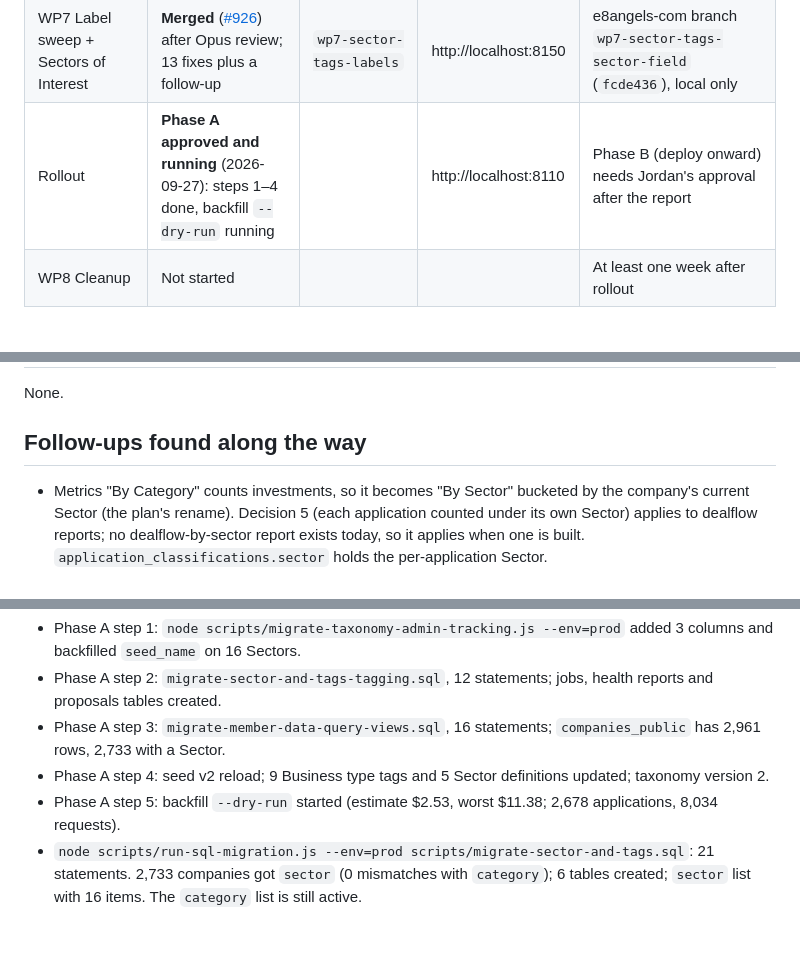
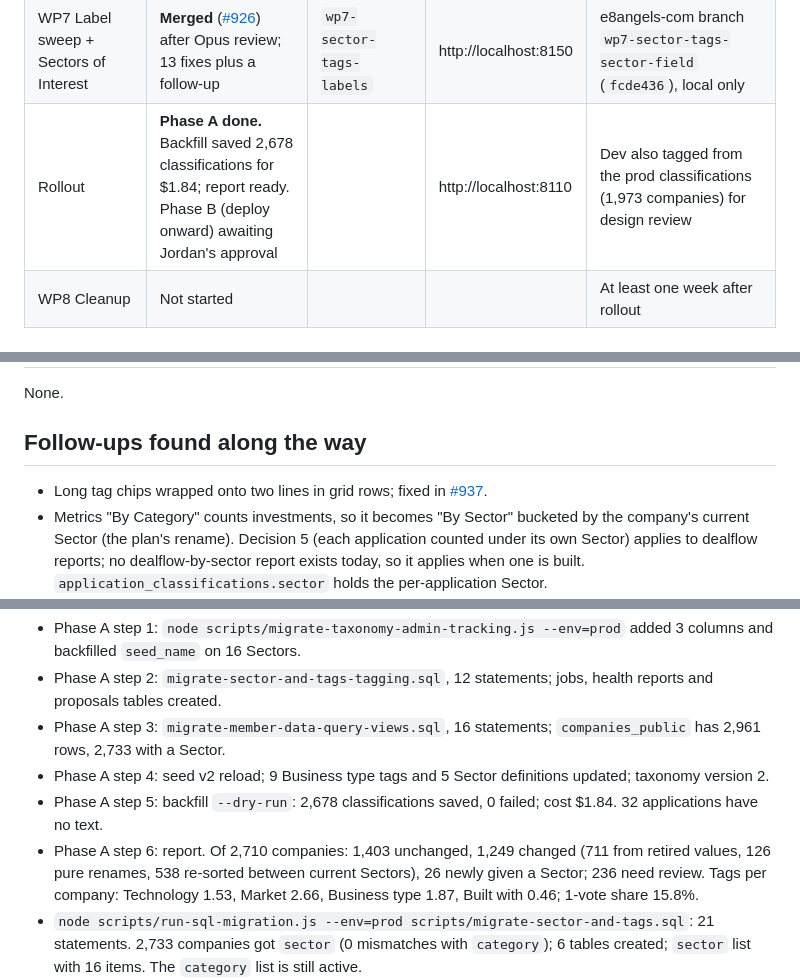
Before and after one commit to E8Angels/mockups, a Markdown page: application-sector-and-tags/implementation-status.md, 3 parts joined by grey strips. Rendered like a GitHub page; blank space fills up the shorter version.

Commit message:
application-sector-and-tags: Phase A complete, backfill report

```diff
--- a/application-sector-and-tags/implementation-status.md
+++ b/application-sector-and-tags/implementation-status.md
@@ -12,7 +12,7 @@ Last updated: 2026-09-27. Update this file as work moves.
 | WP5 AI + MCP | **Merged** ([#927](https://github.com/E8Angels/e8-portal/pull/927), `1e03f4a9`) after Opus review; 9 fixes | `wp5-sector-tags-ai-mcp` | http://localhost:8140 | Live eval suite (default model `gpt-5.6`) about $1–10; not run |
 | WP6 Lists admin | **Merged** ([#925](https://github.com/E8Angels/e8-portal/pull/925)); finished on Opus after three review rounds | `wp6-sector-tags-lists-admin` | http://localhost:8160 | Sector delete deactivates. A cited tag can't be deactivated until it's merged or its references are removed. Don't edit the Lists admin during the rolling deploy |
 | WP7 Label sweep + Sectors of Interest | **Merged** ([#926](https://github.com/E8Angels/e8-portal/pull/926)) after Opus review; 13 fixes plus a follow-up | `wp7-sector-tags-labels` | http://localhost:8150 | e8angels-com branch `wp7-sector-tags-sector-field` (`fcde436`), local only |
-| Rollout | **Phase A approved and running** (2026-09-27): steps 1–4 done, backfill `--dry-run` running | | http://localhost:8110 | Phase B (deploy onward) needs Jordan's approval after the report |
+| Rollout | **Phase A done.** Backfill saved 2,678 classifications for $1.84; report ready. Phase B (deploy onward) awaiting Jordan's approval | | http://localhost:8110 | Dev also tagged from the prod classifications (1,973 companies) for design review |
 | WP8 Cleanup | Not started | | | At least one week after rollout |
 
 ## Decision changes
@@ -35,6 +35,7 @@ None.
 
 ## Follow-ups found along the way
 
+- Long tag chips wrapped onto two lines in grid rows; fixed in [#937](https://github.com/E8Angels/e8-portal/pull/937).
 - Metrics "By Category" counts investments, so it becomes "By Sector" bucketed by the company's current Sector (the plan's rename). Decision 5 (each application counted under its own Sector) applies to dealflow reports; no dealflow-by-sector report exists today, so it applies when one is built. `application_classifications.sector` holds the per-application Sector.
 - PR #932 (outside this project) left two TopNav tests stale on main; fixed in [#935](https://github.com/E8Angels/e8-portal/pull/935).
 - `dynamic-rollups.test.js` broke on main after WP5 (the test was out of date); fixed in [#933](https://github.com/E8Angels/e8-portal/pull/933).
@@ -56,7 +57,8 @@ Done (approved by Jordan 2026-09-27):
 - Phase A step 2: `migrate-sector-and-tags-tagging.sql`, 12 statements; jobs, health reports and proposals tables created.
 - Phase A step 3: `migrate-member-data-query-views.sql`, 16 statements; `companies_public` has 2,961 rows, 2,733 with a Sector.
 - Phase A step 4: seed v2 reload; 9 Business type tags and 5 Sector definitions updated; taxonomy version 2.
-- Phase A step 5: backfill `--dry-run` started (estimate $2.53, worst $11.38; 2,678 applications, 8,034 requests).
+- Phase A step 5: backfill `--dry-run`: 2,678 classifications saved, 0 failed; cost $1.84. 32 applications have no text.
+- Phase A step 6: report. Of 2,710 companies: 1,403 unchanged, 1,249 changed (711 from retired values, 126 pure renames, 538 re-sorted between current Sectors), 26 newly given a Sector; 236 need review. Tags per company: Technology 1.53, Market 2.66, Business type 1.87, Built with 0.46; 1-vote share 15.8%.
 - `node scripts/run-sql-migration.js --env=prod scripts/migrate-sector-and-tags.sql`: 21 statements. 2,733 companies got `sector` (0 mismatches with `category`); 6 tables created; `sector` list with 16 items. The `category` list is still active.
 - `node scripts/load-taxonomy-seed.js --env=prod`: 240 tags (197/27/9/7) and 16 Sector definitions, taxonomy version 1.
 
```
